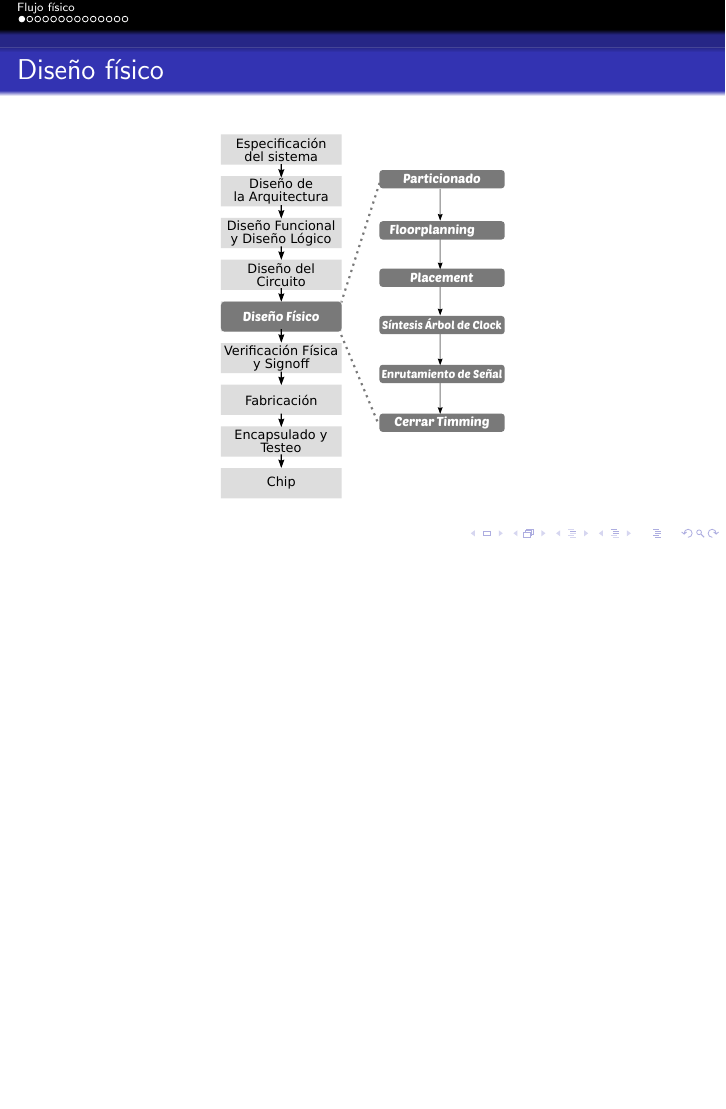
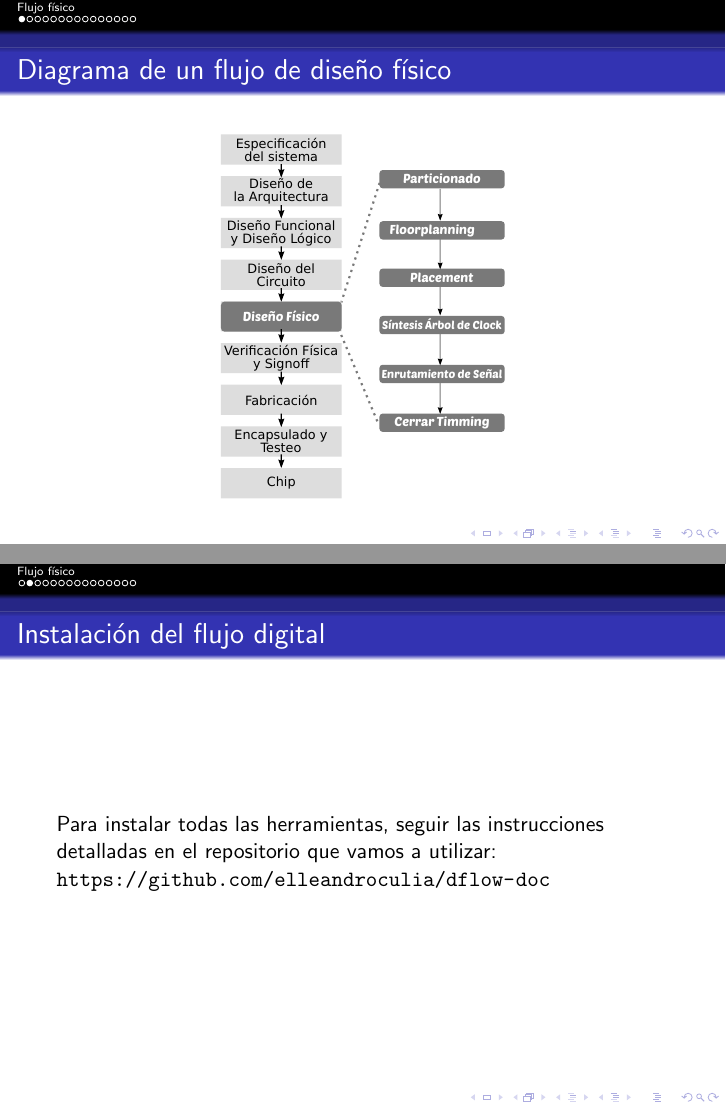
Before and after one commit to 3ll34ndr0/dflow-doc, LaTeX slides (docs/dflow-doc.tex): page 3 of 16 before the commit and pages 3 and 4 of 17 after it, the two joined at a grey line, the shorter picture padded with empty space. Compiled offline with pdfLaTeX.

Commit message:
Agrego filmina para instalar desde el repo.

```diff
--- a/docs/dflow-doc.tex
+++ b/docs/dflow-doc.tex
@@ -130,12 +130,20 @@ keywordstyle=\color{blue},
 %----------------------------------------------------------------------------------------
 \section{Flujo físico}
 \begin{frame}
-  \frametitle{Diseño físico}
+  \frametitle{Diagrama de un flujo de diseño físico}
 
  \begin{figure}[h]
  \centering
  \includegraphics[scale=0.40]{figuras/DisenioFisico.pdf}
  \end{figure}
+
+\end{frame}
+%-------------------------------------------------------------
+\begin{frame}
+  \frametitle{Instalación del flujo digital}
+  Para instalar todas las herramientas, seguir las instrucciones detalladas en el repositorio que vamos a utilizar:
+
+  \url{https://github.com/elleandroculia/dflow-doc}
 
 \end{frame}
 %-------------------------------------------------------------
```
Also changed, not shown: docs/dflow-doc.pdf.
